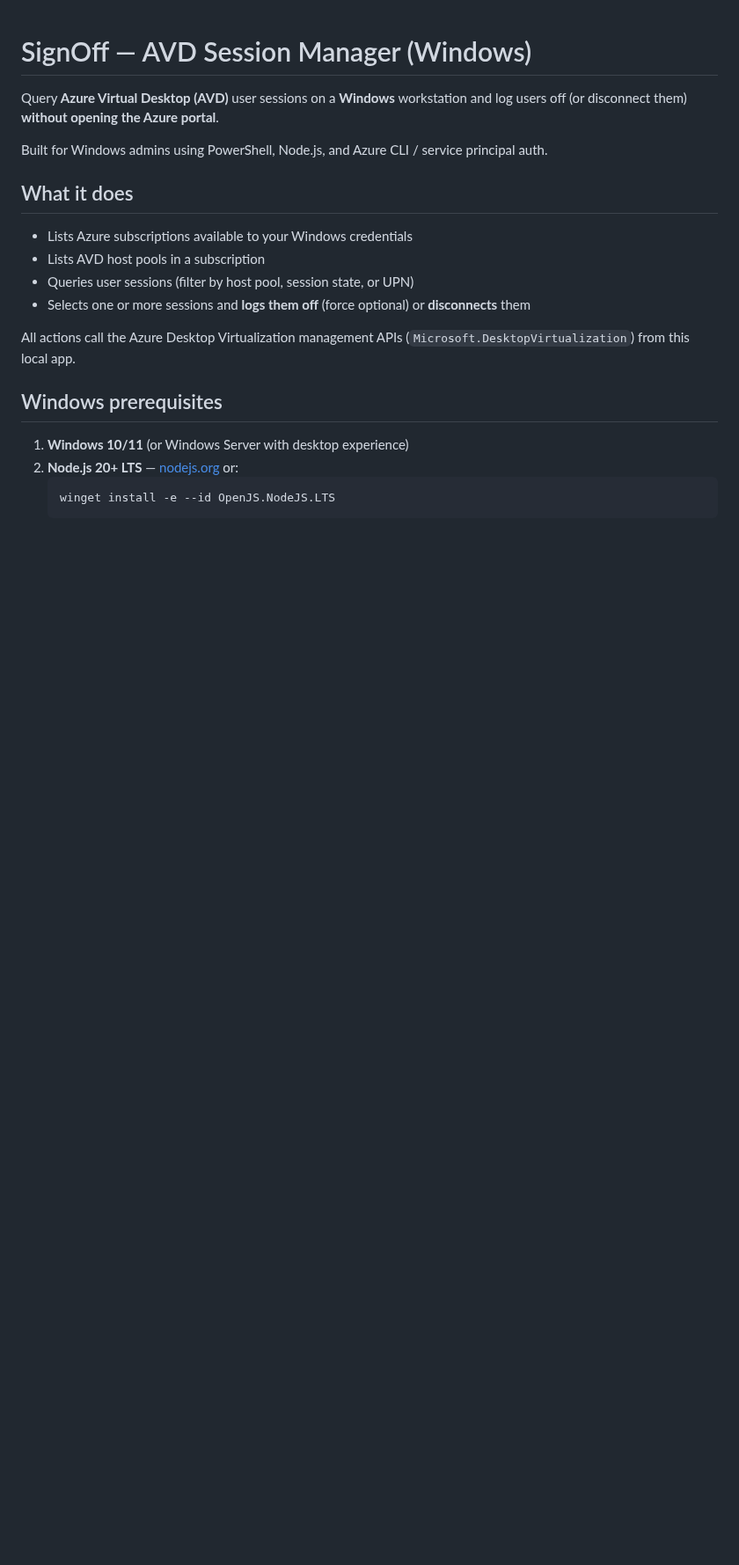
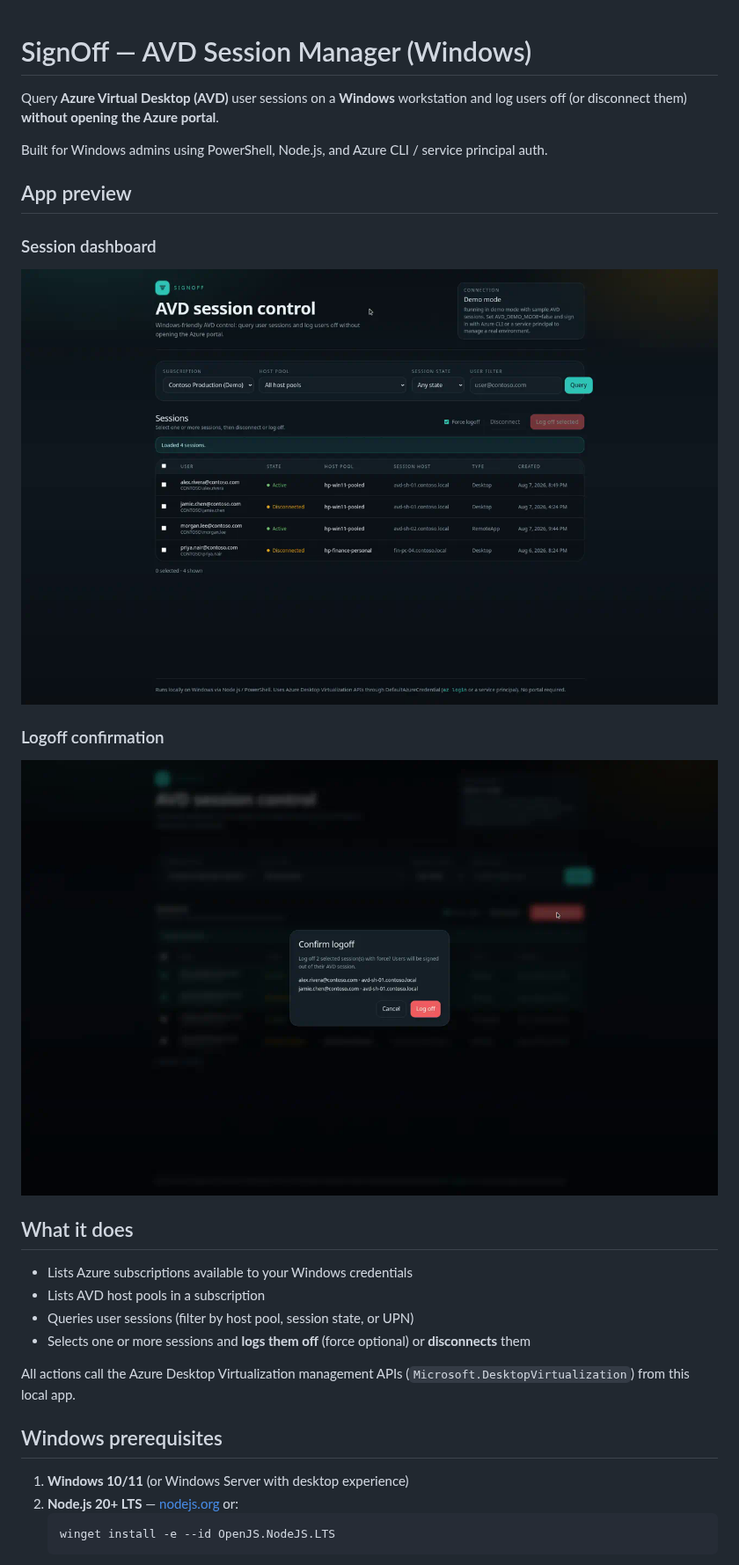
Before and after one commit to myers6890/Azure-Pricing, a Markdown page: README.md, the part around the change. Shown at 88% size. Drawn GitHub-style; pictures changed too: docs/images/avd-session-dashboard.png (added), docs/images/avd-session-logoff-confirmation.png (added); blank space fills up the shorter version.

Commit message:
Add app screenshots to README

```diff
--- a/README.md
+++ b/README.md
@@ -3,6 +3,16 @@
 Query **Azure Virtual Desktop (AVD)** user sessions on a **Windows** workstation and log users off (or disconnect them) **without opening the Azure portal**.
 
 Built for Windows admins using PowerShell, Node.js, and Azure CLI / service principal auth.
+
+## App preview
+
+### Session dashboard
+
+![SignOff AVD session dashboard showing session filters, user states, host pools, and session hosts](docs/images/avd-session-dashboard.png)
+
+### Logoff confirmation
+
+![SignOff confirmation dialog for logging off two selected AVD sessions](docs/images/avd-session-logoff-confirmation.png)
 
 ## What it does
 
```
